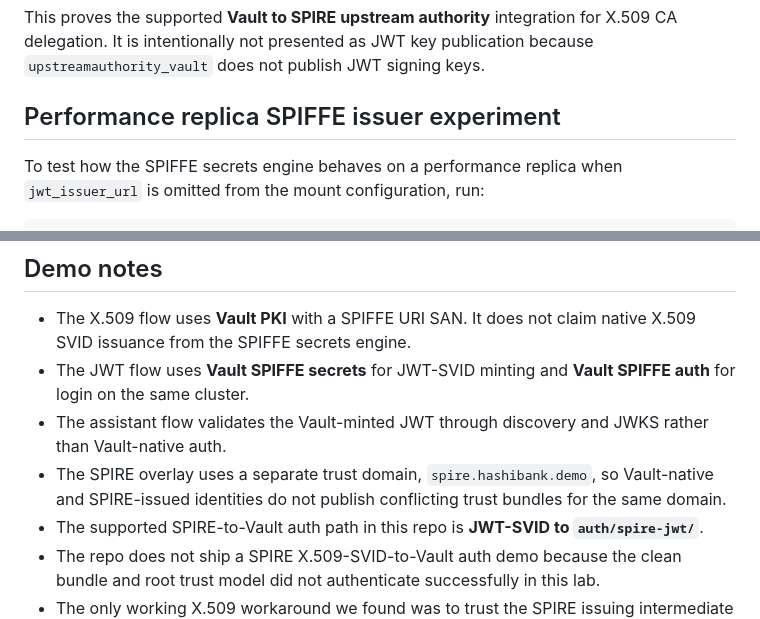
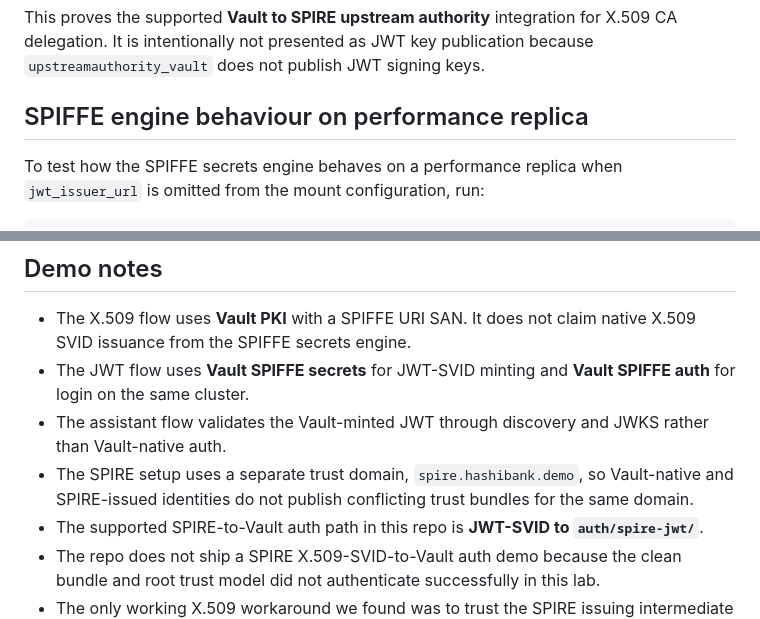
Before and after one commit to DarthVaderRC/vault-spiffe, a Markdown page: README.md, 2 parts joined by grey strips. Drawn GitHub-style.

```diff
--- a/README.md
+++ b/README.md
@@ -248,7 +248,7 @@ This flow shows:
 
 This proves the supported **Vault to SPIRE upstream authority** integration for X.509 CA delegation. It is intentionally not presented as JWT key publication because `upstreamauthority_vault` does not publish JWT signing keys.
 
-## Performance replica SPIFFE issuer experiment
+## SPIFFE engine behaviour on performance replica
 
 To test how the SPIFFE secrets engine behaves on a performance replica when `jwt_issuer_url` is omitted from the mount configuration, run:
 
@@ -305,7 +302,7 @@ Bootstrap writes ephemeral material under `demo/runtime/`, including:
 - The X.509 flow uses **Vault PKI** with a SPIFFE URI SAN. It does not claim native X.509 SVID issuance from the SPIFFE secrets engine.
 - The JWT flow uses **Vault SPIFFE secrets** for JWT-SVID minting and **Vault SPIFFE auth** for login on the same cluster.
 - The assistant flow validates the Vault-minted JWT through discovery and JWKS rather than Vault-native auth.
-- The SPIRE overlay uses a separate trust domain, `spire.hashibank.demo`, so Vault-native and SPIRE-issued identities do not publish conflicting trust bundles for the same domain.
+- The SPIRE setup uses a separate trust domain, `spire.hashibank.demo`, so Vault-native and SPIRE-issued identities do not publish conflicting trust bundles for the same domain.
 - The supported SPIRE-to-Vault auth path in this repo is **JWT-SVID to `auth/spire-jwt/`**.
 - The repo does not ship a SPIRE X.509-SVID-to-Vault auth demo because the clean bundle and root trust model did not authenticate successfully in this lab.
 - The only working X.509 workaround we found was to trust the SPIRE issuing intermediate directly, which we intentionally do not ship.
```
Also changed, not shown: other parts of README.md (+4 -7 lines).
